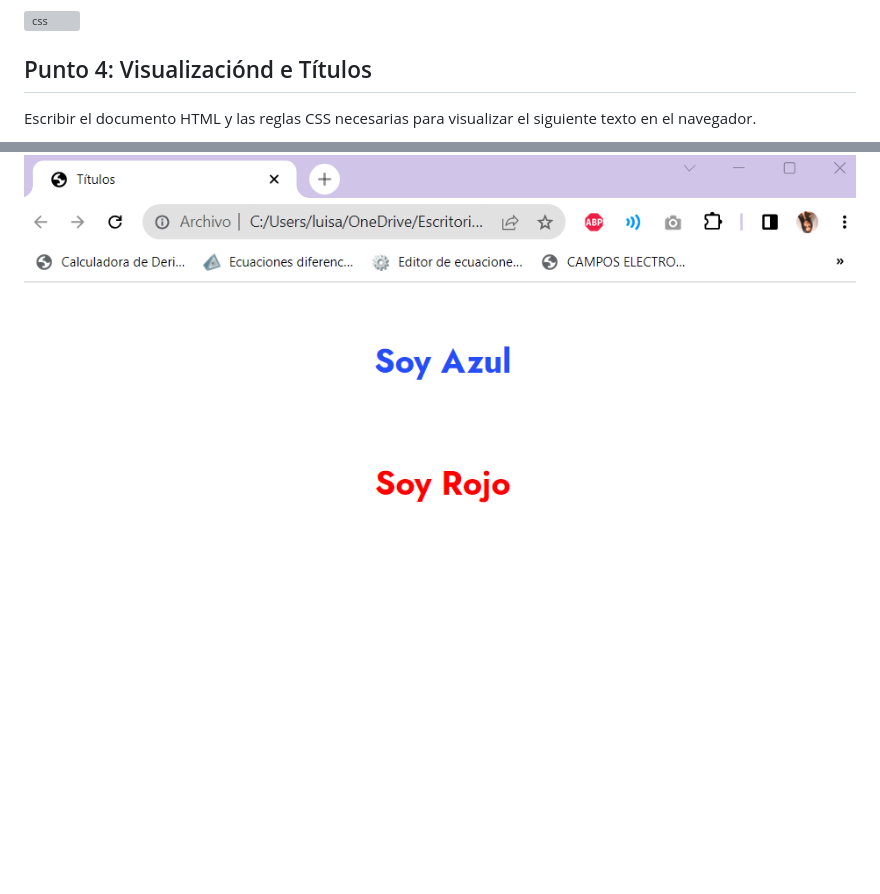
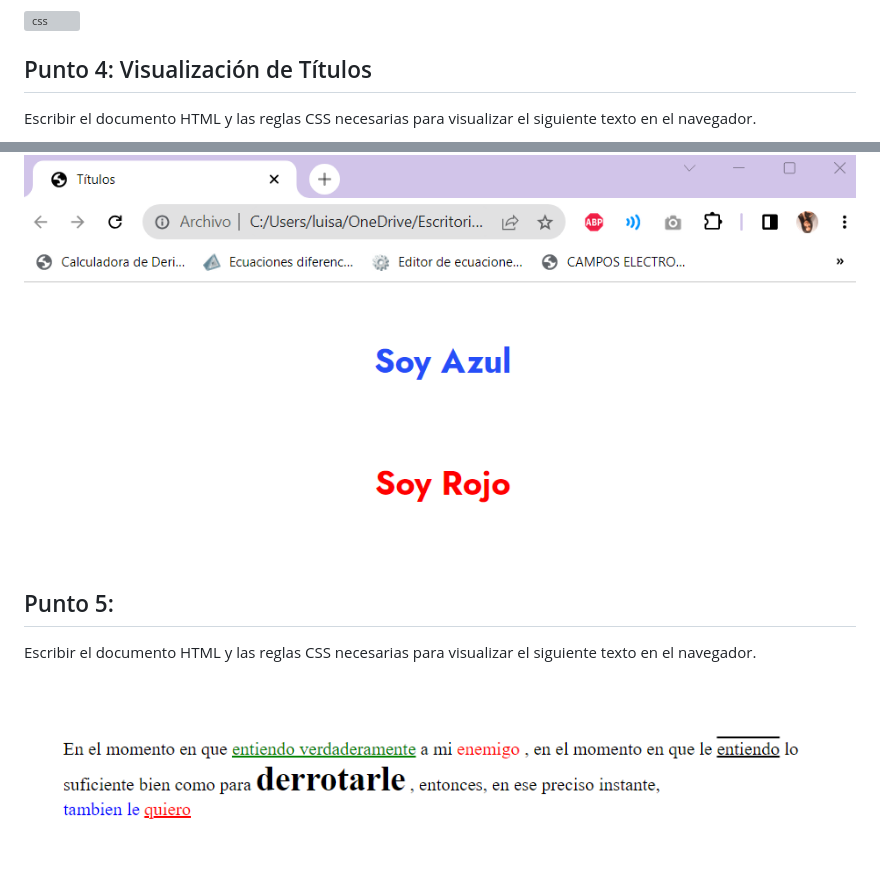
Before and after one commit to MileeeeD/Taller-9-full-stack, a Markdown page: README.md, 2 parts joined by grey strips. Rendered like a GitHub page; pictures changed too: public/images/Text-5.png (added); blank space fills up the shorter version; grey boxes are pictures that could not be loaded.

Commit message:
Adición del desarrollo del quinto punto

```diff
--- a/README.md
+++ b/README.md
@@ -17,6 +17,9 @@ Organizar los archivos, imágenes, herramientas y carpetas utilizando buenas pr
 Con base en el wireframe diseñado y los recursos obtenidos, desarrolle una interfaz web que contenga principios de diseño, utilice las etiquetas HTML necesarias y en el orden correcto, así mismo, utilice el CSS que requiera adecuado para la página web.
 </p>
 <img src ="./public/images/css.png" alt="css">
-<h2>Punto 4: Visualizaciónd e Títulos</h2>
+<h2>Punto 4: Visualización de Títulos</h2>
 <p>Escribir el documento HTML y las reglas CSS necesarias para visualizar el siguiente texto en el navegador.</p>
 <img src="./public/images/titulos.png"alt="Títulos">
+<h2>Punto 5:</h2>
+<p>Escribir el documento HTML y las reglas CSS necesarias para visualizar el siguiente texto en el navegador.</p>
+<img src="./public/images/Text-5.png"alt="Estilos de Texto">
```
Also changed, not shown: 7 other files.
